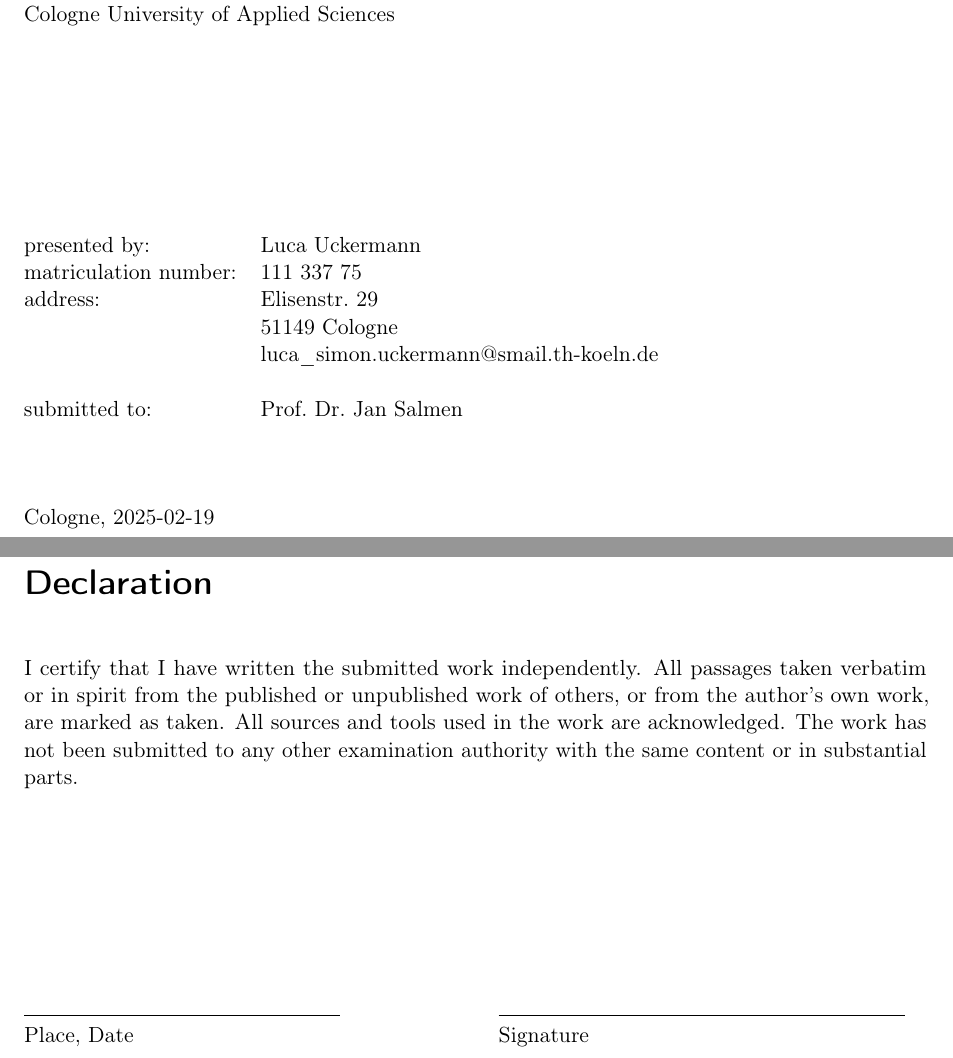
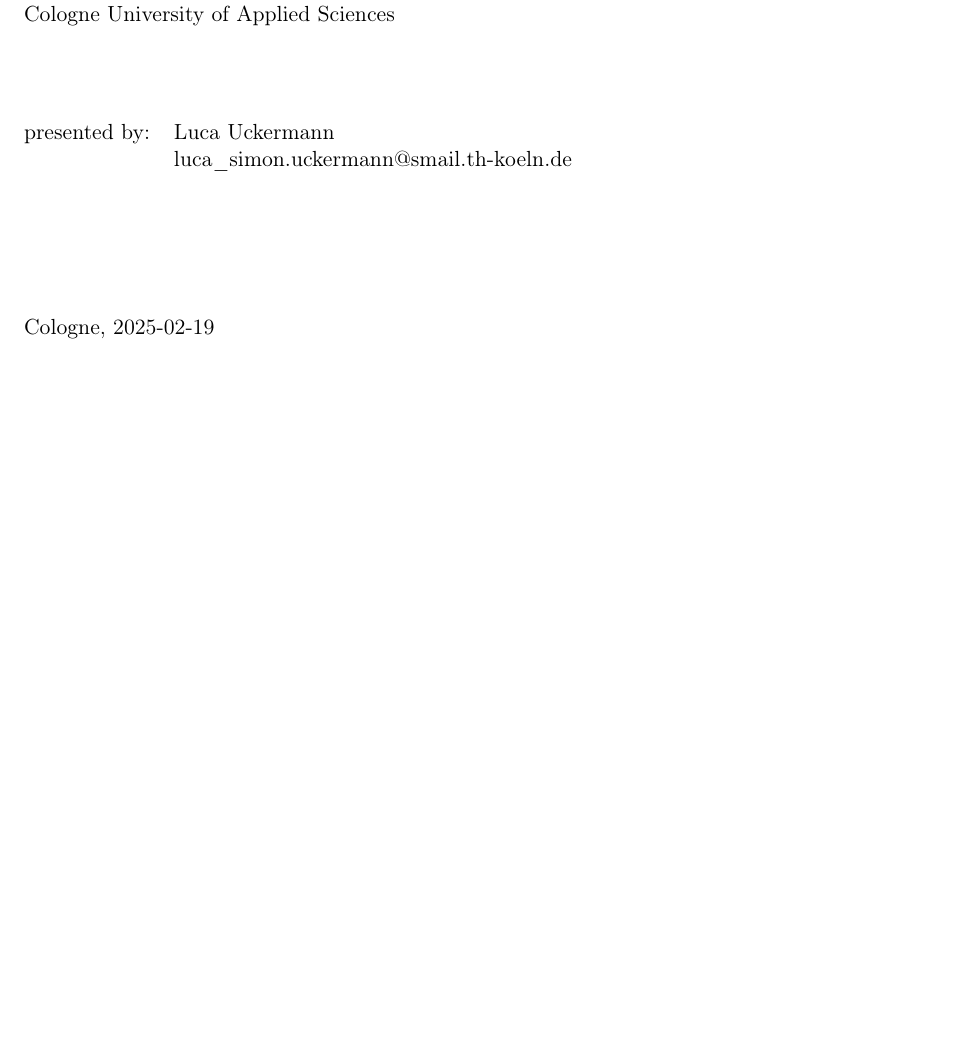
Before and after one commit to luckerma/research_project, a LaTeX thesis (master.tex, which reads chapters/000-cover.tex): two parts of pages 1 and 2 of 44 before the commit and part of page 1 of 43 after it, the two joined at a grey line, cut so that both start at the same text, the shorter picture padded with empty space. Compiled offline with pdfLaTeX.

Commit message:
Update cover page and remove master.pdf

```diff
--- a/chapters/000-cover.tex
+++ b/chapters/000-cover.tex
@@ -18,17 +18,13 @@
     Research Project\newline
     Study program Computer Science \& Engineering\newline
     Faculty of Information, Media and Electrical Engineering\newline
-    Cologne University of Applied Sciences\\[30mm]
+    Cologne University of Applied Sciences\\[10mm]
 
     \begin{tabular}{@{}ll}
-        presented by:         & Luca Uckermann                          \\
-        matriculation number: & 111 337 75                              \\
-        address:              & Elisenstr.~29                           \\
-                              & 51149 Cologne                           \\
-                              & luca\_simon.uckermann@smail.th-koeln.de \\[5mm]
-        submitted to:         & Prof.~Dr.~Jan Salmen                    \\
+        presented by:   & Luca Uckermann                          \\
+                        & luca\_simon.uckermann@smail.th-koeln.de \\
     \end{tabular}
-    \\[10mm]
+    \\[20mm]
 
     Cologne, \today
 
```
Also changed, not shown: master.tex (+1 -1 lines).
